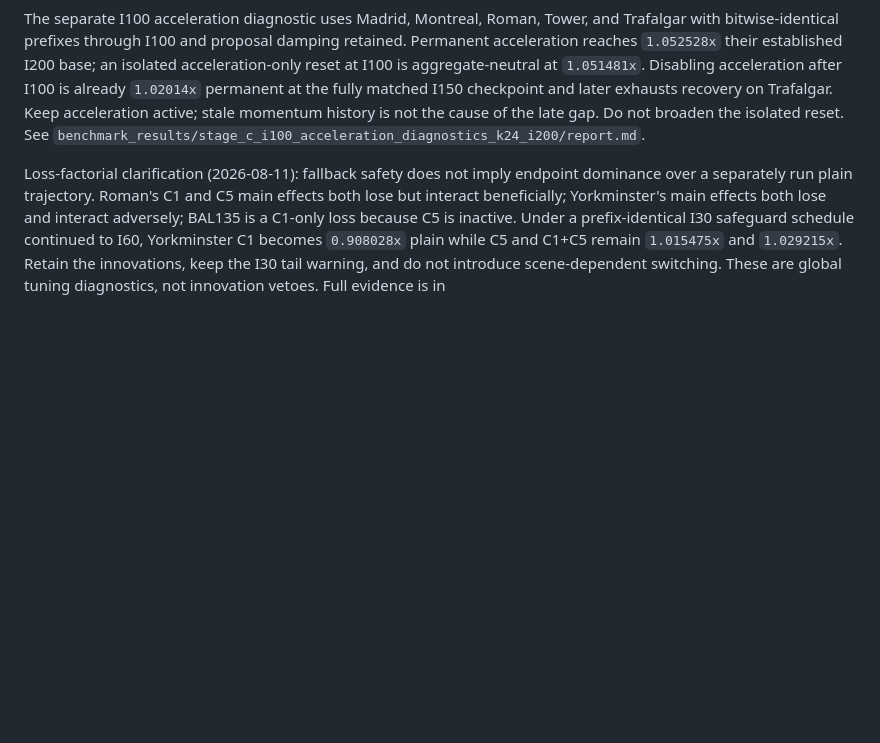
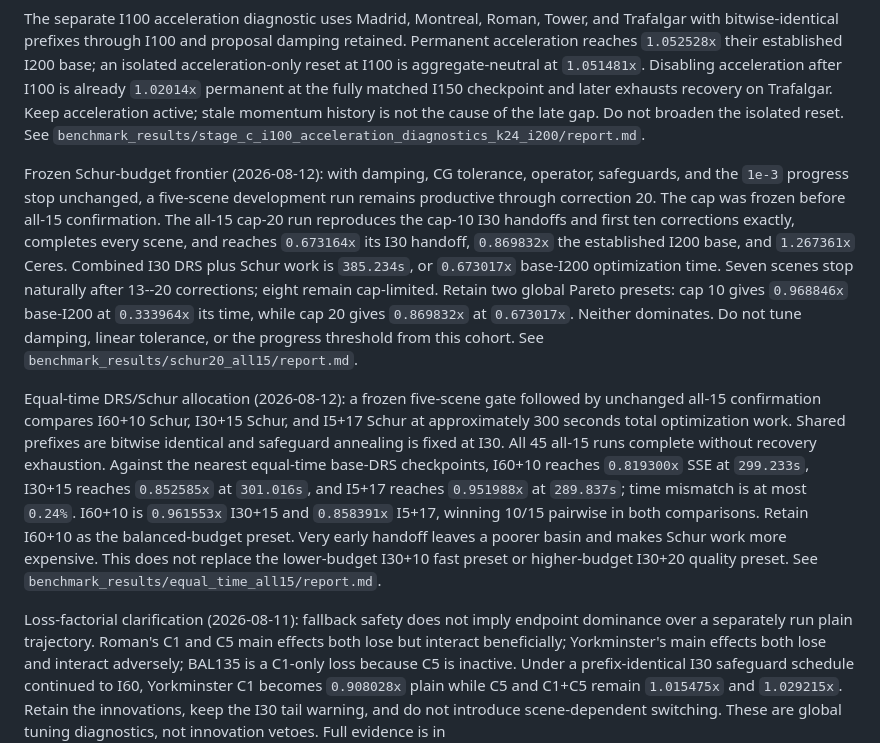
Before and after one commit to vogechri/bundlePalm, a Markdown page: python/DRS_RESEARCH_OBJECTIVE.md, the part around the change. Rendered like a GitHub page; blank space fills up the shorter version.

Commit message:
speed balance

```diff
--- a/python/DRS_RESEARCH_OBJECTIVE.md
+++ b/python/DRS_RESEARCH_OBJECTIVE.md
@@ -282,6 +282,34 @@ at the fully matched I150 checkpoint and later exhausts recovery on Trafalgar.
 Keep acceleration active; stale momentum history is not the cause of the late
 gap. Do not broaden the isolated reset. See
 `benchmark_results/stage_c_i100_acceleration_diagnostics_k24_i200/report.md`.
+
+Frozen Schur-budget frontier (2026-08-12): with damping, CG tolerance,
+operator, safeguards, and the `1e-3` progress stop unchanged, a five-scene
+development run remains productive through correction 20. The cap was frozen
+before all-15 confirmation. The all-15 cap-20 run reproduces the cap-10 I30
+handoffs and first ten corrections exactly, completes every scene, and reaches
+`0.673164x` its I30 handoff, `0.869832x` the established I200 base, and
+`1.267361x` Ceres. Combined I30 DRS plus Schur work is `385.234s`, or
+`0.673017x` base-I200 optimization time. Seven scenes stop naturally after
+13--20 corrections; eight remain cap-limited. Retain two global Pareto presets:
+cap 10 gives `0.968846x` base-I200 at `0.333964x` its time, while cap 20 gives
+`0.869832x` at `0.673017x`. Neither dominates. Do not tune damping, linear
+tolerance, or the progress threshold from this cohort. See
+`benchmark_results/schur20_all15/report.md`.
+
+Equal-time DRS/Schur allocation (2026-08-12): a frozen five-scene gate followed
+by unchanged all-15 confirmation compares I60+10 Schur, I30+15 Schur, and
+I5+17 Schur at approximately 300 seconds total optimization work. Shared
+prefixes are bitwise identical and safeguard annealing is fixed at I30. All 45
+all-15 runs complete without recovery exhaustion. Against the nearest
+equal-time base-DRS checkpoints, I60+10 reaches `0.819300x` SSE at `299.233s`,
+I30+15 reaches `0.852585x` at `301.016s`, and I5+17 reaches `0.951988x` at
+`289.837s`; time mismatch is at most `0.24%`. I60+10 is `0.961553x` I30+15
+and `0.858391x` I5+17, winning 10/15 pairwise in both comparisons. Retain
+I60+10 as the balanced-budget preset. Very early handoff leaves a poorer basin
+and makes Schur work more expensive. This does not replace the lower-budget
+I30+10 fast preset or higher-budget I30+20 quality preset. See
+`benchmark_results/equal_time_all15/report.md`.
 
 Loss-factorial clarification (2026-08-11): fallback safety does not imply
 endpoint dominance over a separately run plain trajectory. Roman's C1 and C5
```
